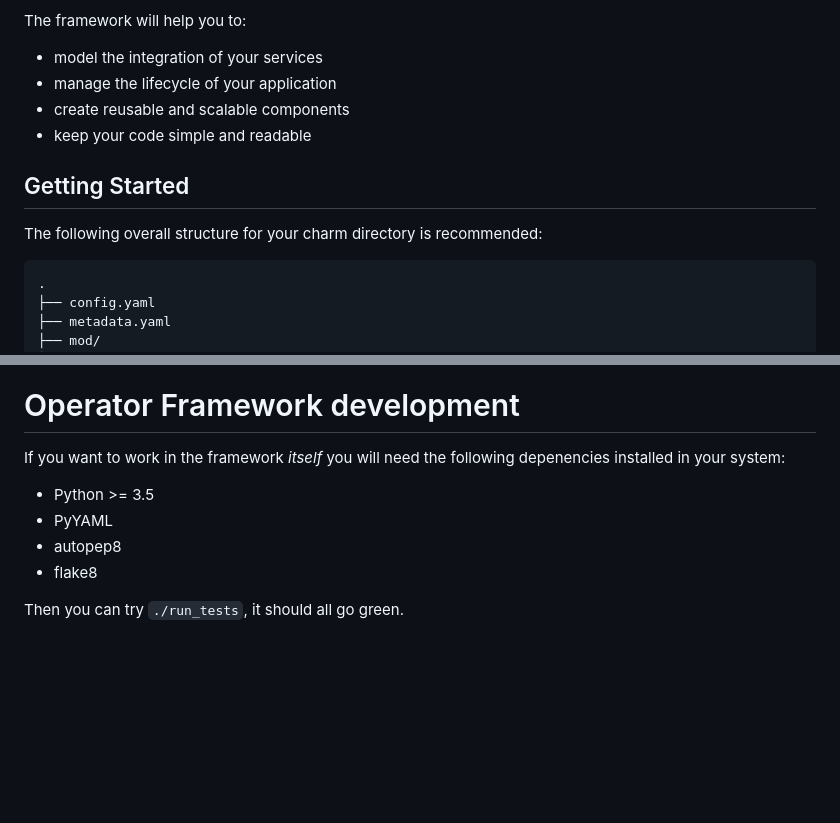
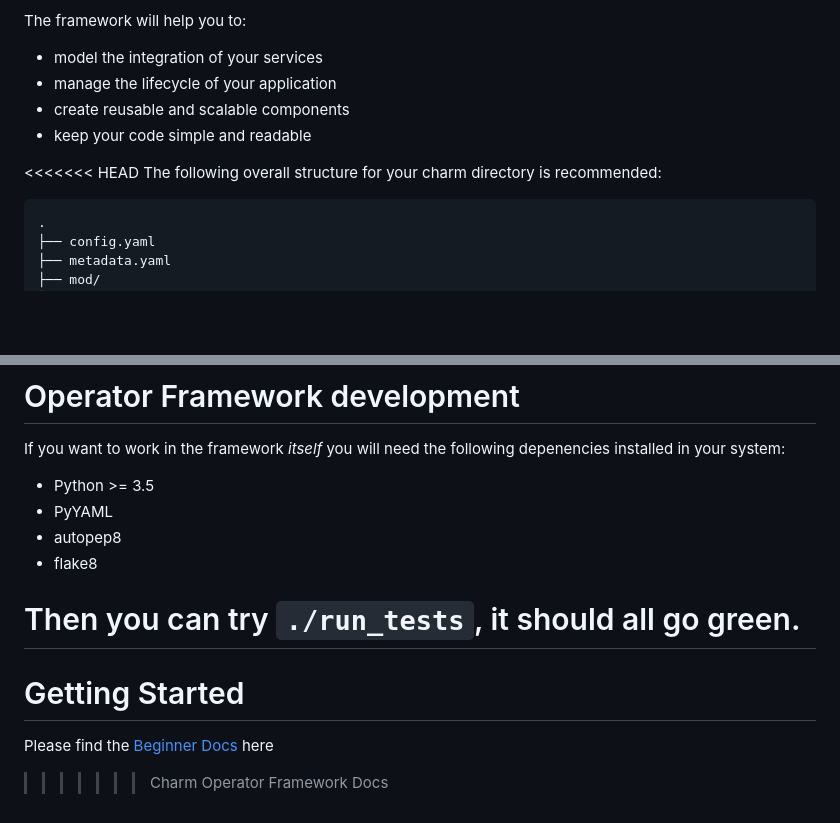
Before and after one commit to canonical/operator, a Markdown page: README.md, 2 parts joined by grey strips. Drawn GitHub-style; blank space fills up the shorter version.

Commit message:
Charm Operator Framework Docs

````diff
--- a/README.md
+++ b/README.md
@@ -9,8 +9,8 @@ The framework will help you to:
 * create reusable and scalable components
 * keep your code simple and readable
 
-## Getting Started
 
+<<<<<<< HEAD
 The following overall structure for your charm directory is recommended:
 
 ```
@@ -135,3 +135,8 @@ If you want to work in the framework *itself* you will need the following depene
 - flake8
 
 Then you can try `./run_tests`, it should all go green.
+=======
+# Getting Started
+
+Please find the [Beginner Docs](./docs/GettingStarted.md) here
+>>>>>>> Charm Operator Framework Docs
````
Also changed, not shown: docs/GettingStarted.md (added, +103 -0 lines), docs/diagrams/juju_charms.png (added).
